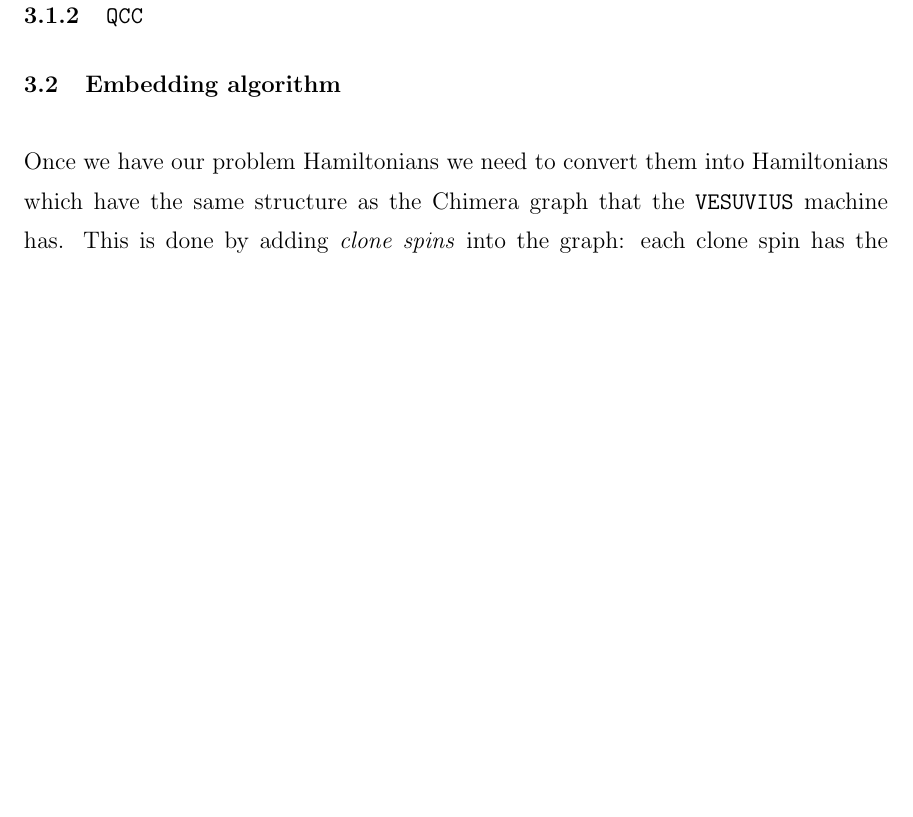
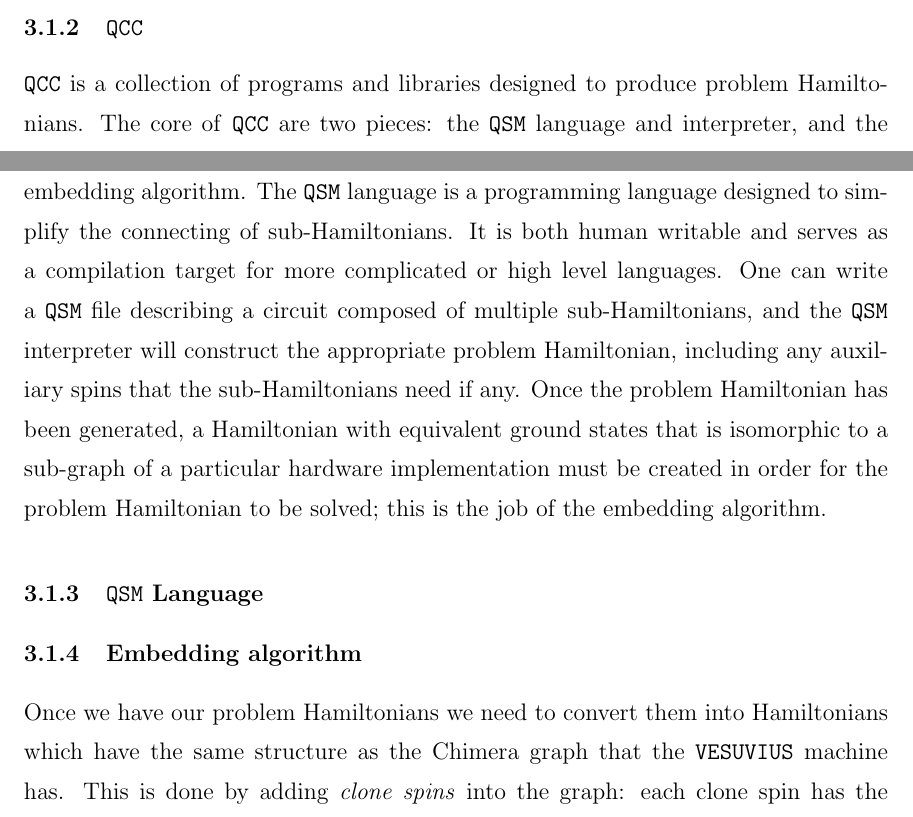
Before and after one commit to esnowkropla/eskthesis, a LaTeX thesis (eskthesis.tex, which reads tex/embed.tex): part of page 14 of 24 before the commit and two parts of pages 13 and 14 of 25 after it, the two joined at a grey line, cut so that both start at the same text, the shorter picture padded with empty space. Compiled offline with pdfLaTeX; a LaTeX package or settings file that is missing is left out.

Commit message:
Begins QCC description

```diff
--- a/tex/embed.tex
+++ b/tex/embed.tex
@@ -28,8 +28,11 @@ The above process for creating problem Hamiltonians is thus clearly NP-Hard, and
 That said, this method retains utility for finding small sub-Hamiltonians to use as building blocks for larger problem Hamiltonians using \texttt{QCC} as described in the next section.
 
 \subsection{\texttt{QCC}}
+\texttt{QCC} is a collection of programs and libraries designed to produce problem Hamiltonians.  The core of \texttt{QCC} are two pieces: the \texttt{QSM} language and interpreter, and the embedding algorithm.  The \texttt{QSM} language is a programming language designed to simplify the connecting of sub-Hamiltonians.  It is both human writable and serves as a compilation target for more complicated or high level languages.  One can write a \texttt{QSM} file describing a circuit composed of multiple sub-Hamiltonians, and the \texttt{QSM} interpreter will construct the appropriate problem Hamiltonian, including any auxiliary spins that the sub-Hamiltonians need if any.  Once the problem Hamiltonian has been generated, a Hamiltonian with equivalent ground states that is isomorphic to a sub-graph of a particular hardware implementation must be created in order for the problem Hamiltonian to be solved; this is the job of the embedding algorithm.
 
-\section{Embedding algorithm}
+\subsection{\texttt{QSM} Language}
+
+\subsection{Embedding algorithm}
 Once we have our problem Hamiltonians we need to convert them into Hamiltonians which have the same structure as the Chimera graph that the \texttt{VESUVIUS} machine has.  This is done by adding \emph{clone spins} into the graph: each clone spin has the same value in the ground state as one of the logical spins in the input graph.
 Thus we can decrease the connectivity of the input graph until it is sparse enough to be isomorphic to a physical machine.
 We expect that translating complete graphs onto graphs with constant neighbour counts to require roughly a quadratic size penalty in the number of clone spins (as the number of connections in a complete graph $\sim n^2$).
```
